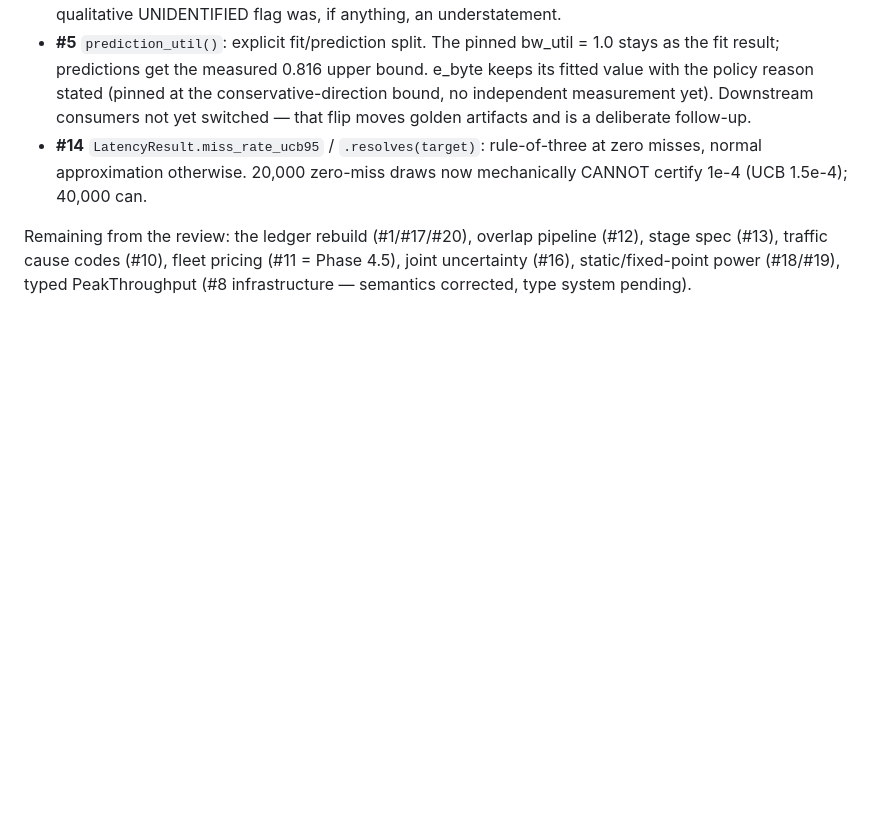
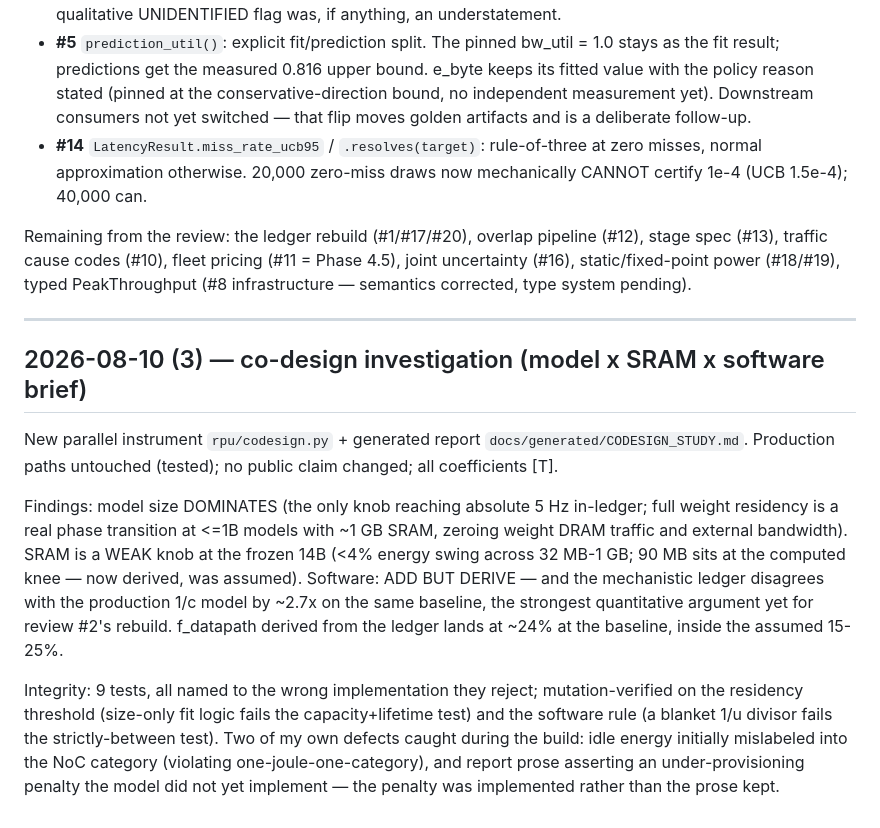
Before and after one commit to Council-of-Unicorns/public-website, a Markdown page: archive/review-audit.md, the part around the change. Rendered like a GitHub page; blank space fills up the shorter version.

Commit message:
archive: review-audit refresh (co-design investigation)
Co-Authored-By: Claude Fable 5 <noreply@anthropic.com>
Claude-Session: https://claude.ai/code/session_01GDBp8q5ZYNDR5p7h5y3bE3

```diff
--- a/archive/review-audit.md
+++ b/archive/review-audit.md
@@ -408,3 +408,28 @@ Remaining from the review: the ledger rebuild (#1/#17/#20), overlap pipeline (#1
 spec (#13), traffic cause codes (#10), fleet pricing (#11 = Phase 4.5), joint uncertainty
 (#16), static/fixed-point power (#18/#19), typed PeakThroughput (#8 infrastructure —
 semantics corrected, type system pending).
+
+---
+
+## 2026-08-10 (3) — co-design investigation (model x SRAM x software brief)
+
+New parallel instrument `rpu/codesign.py` + generated report
+`docs/generated/CODESIGN_STUDY.md`. Production paths untouched (tested); no public claim
+changed; all coefficients [T].
+
+Findings: model size DOMINATES (the only knob reaching absolute 5 Hz in-ledger; full
+weight residency is a real phase transition at <=1B models with ~1 GB SRAM, zeroing weight
+DRAM traffic and external bandwidth). SRAM is a WEAK knob at the frozen 14B (<4% energy
+swing across 32 MB-1 GB; 90 MB sits at the computed knee — now derived, was assumed).
+Software: ADD BUT DERIVE — and the mechanistic ledger disagrees with the production 1/c
+model by ~2.7x on the same baseline, the strongest quantitative argument yet for review
+#2's rebuild. f_datapath derived from the ledger lands at ~24% at the baseline, inside
+the assumed 15-25%.
+
+Integrity: 9 tests, all named to the wrong implementation they reject; mutation-verified
+on the residency threshold (size-only fit logic fails the capacity+lifetime test) and the
+software rule (a blanket 1/u divisor fails the strictly-between test). Two of my own
+defects caught during the build: idle energy initially mislabeled into the NoC category
+(violating one-joule-one-category), and report prose asserting an under-provisioning
+penalty the model did not yet implement — the penalty was implemented rather than the
+prose kept.
```
